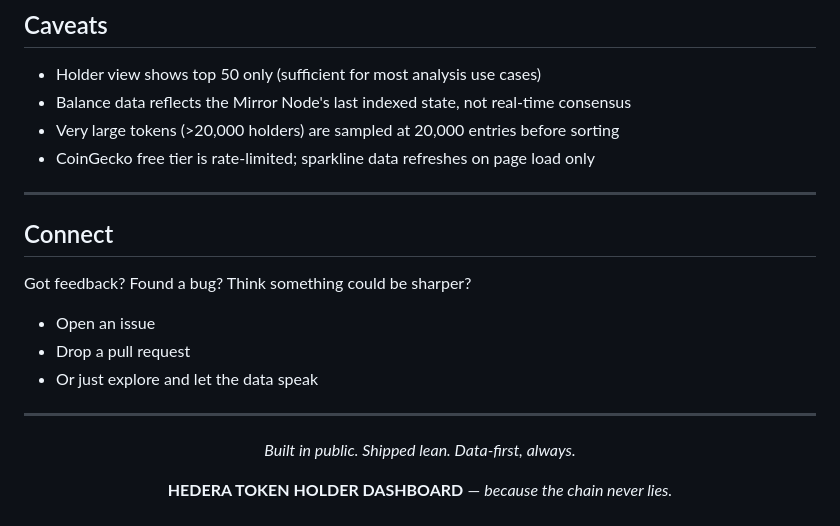
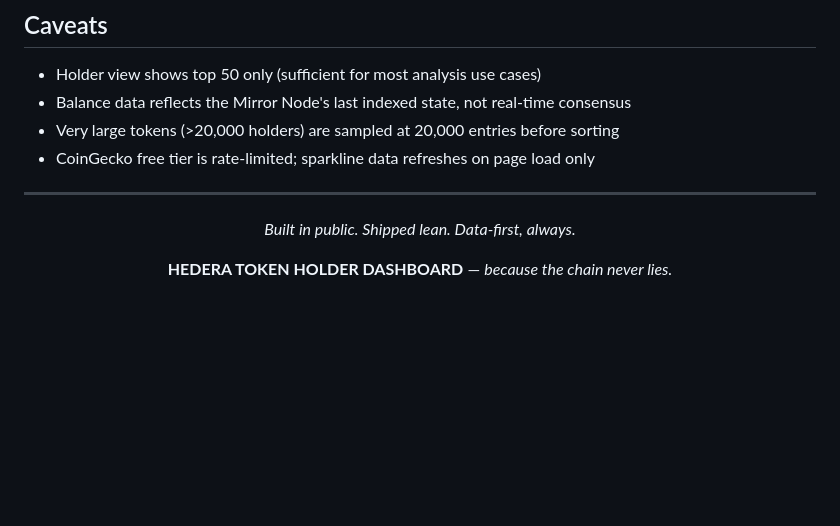
Before and after one commit to sirkselwonk-star/CLAUDE, a Markdown page: README.md, the part around the change. Rendered like a GitHub page; blank space fills up the shorter version.

Commit message:
Remove 'Connect' section from README
Removed the 'Connect' section from the README.

```diff
--- a/README.md
+++ b/README.md
@@ -126,15 +126,6 @@ GET /api/v1/tokens/{evmAddress}
 
 ---
 
-## Connect
-
-Got feedback? Found a bug? Think something could be sharper?
-
-- Open an issue
-- Drop a pull request
-- Or just explore and let the data speak
-
----
 
 <div align="center">
 
```
